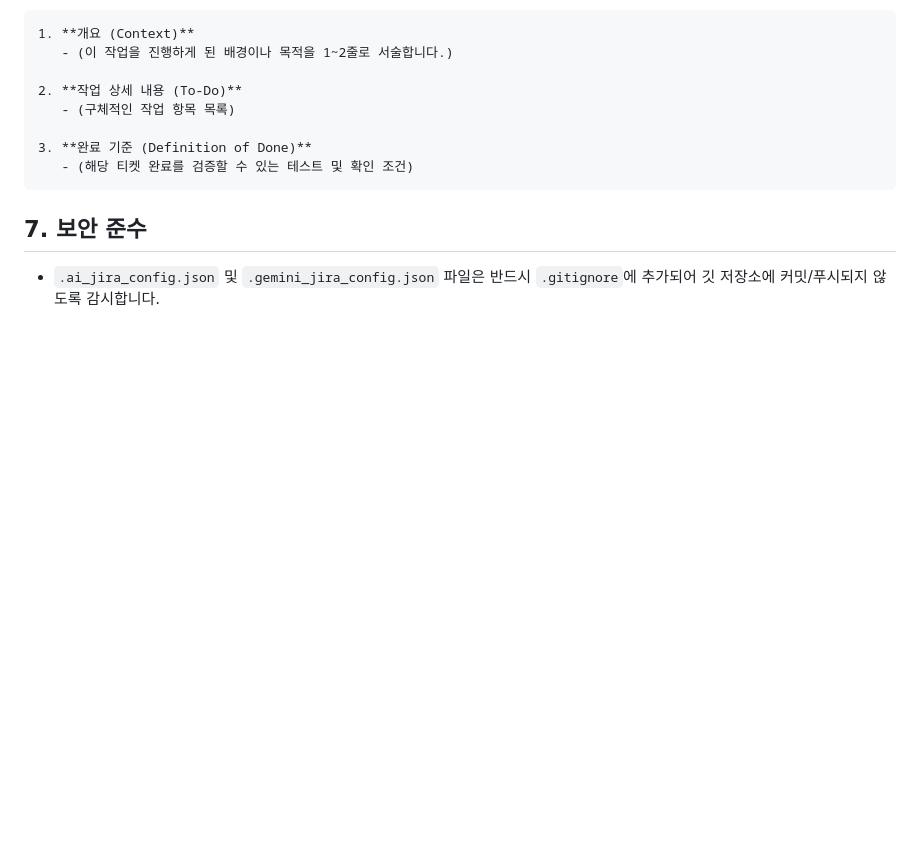
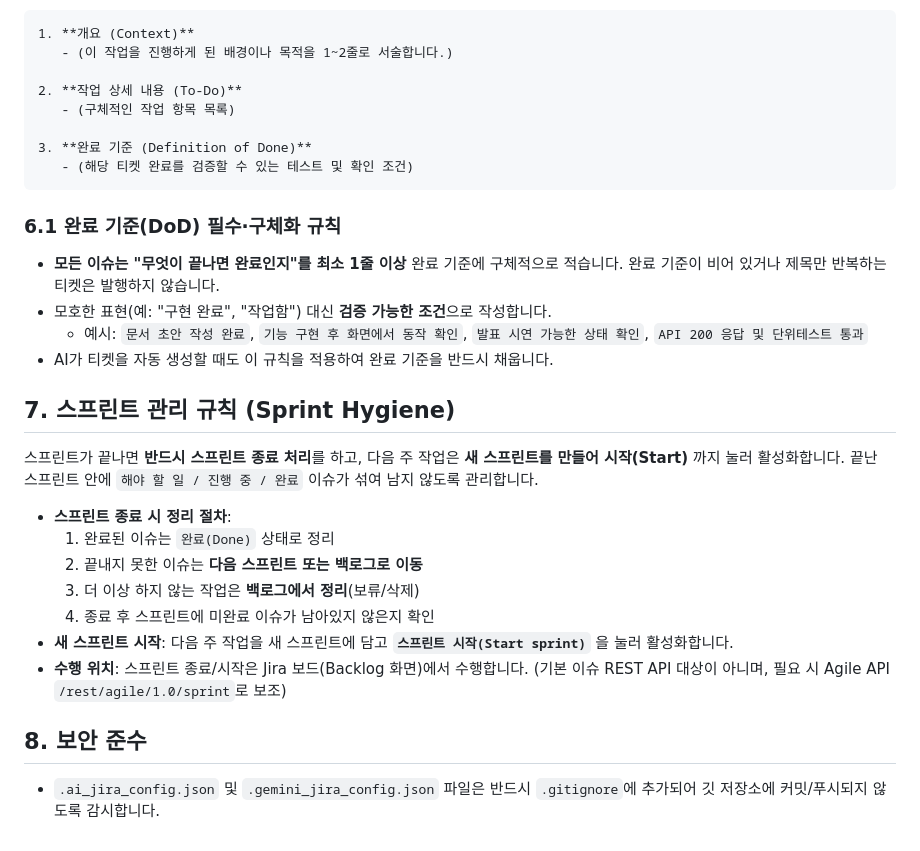
Before and after one commit to yeaseunglee96/bbiyong, a Markdown page: .agents/rules/jira-rules.md, the part around the change. Rendered like a GitHub page; blank space fills up the shorter version.

Commit message:
[S15P11E101-391] docs: [System] Jira 자동화 규칙 업데이트 (스프린트 종료·시작 관리 및 완료기준 통일)
- jira-rules.md: 스프린트 관리 규칙(종료 정리 절차/새 스프린트 시작) 섹션 추가, 완료기준(DoD) 최소 1줄 필수·구체화 규칙(6.1) 추가, 보안 섹션 8로 재넘버링
- jira_convention.md: 스프린트 관리(4-1) 섹션 추가, 완료기준 구체화 규칙·예시 추가
- Jira 관리자 안내(스프린트 위생/DoD 모호성) 반영

Co-Authored-By: Claude Opus 4.8 (1M context) <noreply@anthropic.com>

````diff
--- a/.agents/rules/jira-rules.md
+++ b/.agents/rules/jira-rules.md
@@ -61,5 +61,22 @@
    - (해당 티켓 완료를 검증할 수 있는 테스트 및 확인 조건)
 ```
 
-## 7. 보안 준수
+### 6.1 완료 기준(DoD) 필수·구체화 규칙
+* **모든 이슈는 "무엇이 끝나면 완료인지"를 최소 1줄 이상** 완료 기준에 구체적으로 적습니다. 완료 기준이 비어 있거나 제목만 반복하는 티켓은 발행하지 않습니다.
+* 모호한 표현(예: "구현 완료", "작업함") 대신 **검증 가능한 조건**으로 작성합니다.
+  * 예시: `문서 초안 작성 완료`, `기능 구현 후 화면에서 동작 확인`, `발표 시연 가능한 상태 확인`, `API 200 응답 및 단위테스트 통과`
+* AI가 티켓을 자동 생성할 때도 이 규칙을 적용하여 완료 기준을 반드시 채웁니다.
+
+## 7. 스프린트 관리 규칙 (Sprint Hygiene)
+스프린트가 끝나면 **반드시 스프린트 종료 처리**를 하고, 다음 주 작업은 **새 스프린트를 만들어 시작(Start)** 까지 눌러 활성화합니다. 끝난 스프린트 안에 `해야 할 일 / 진행 중 / 완료` 이슈가 섞여 남지 않도록 관리합니다.
+
+* **스프린트 종료 시 정리 절차**:
+  1. 완료된 이슈는 `완료(Done)` 상태로 정리
+  2. 끝내지 못한 이슈는 **다음 스프린트 또는 백로그로 이동**
+  3. 더 이상 하지 않는 작업은 **백로그에서 정리**(보류/삭제)
+  4. 종료 후 스프린트에 미완료 이슈가 남아있지 않은지 확인
+* **새 스프린트 시작**: 다음 주 작업을 새 스프린트에 담고 **`스프린트 시작(Start sprint)`** 을 눌러 활성화합니다.
+* **수행 위치**: 스프린트 종료/시작은 Jira 보드(Backlog 화면)에서 수행합니다. (기본 이슈 REST API 대상이 아니며, 필요 시 Agile API `/rest/agile/1.0/sprint`로 보조)
+
+## 8. 보안 준수
 * `.ai_jira_config.json` 및 `.gemini_jira_config.json` 파일은 반드시 `.gitignore`에 추가되어 깃 저장소에 커밋/푸시되지 않도록 감시합니다.
````
Also changed, not shown: docs/jira_convention.md (+16 -0 lines).
